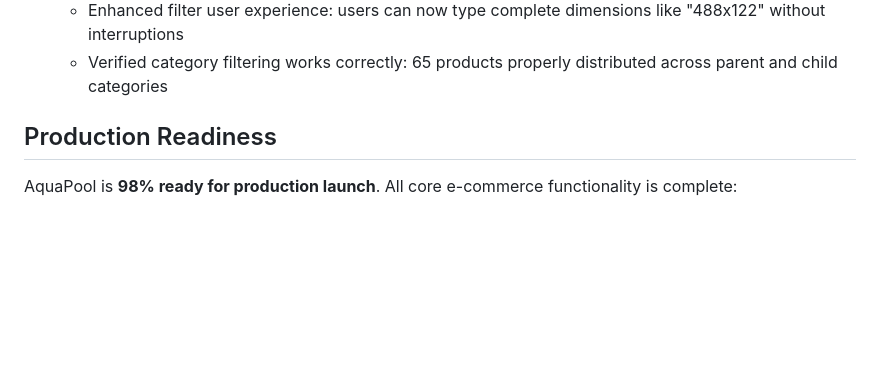
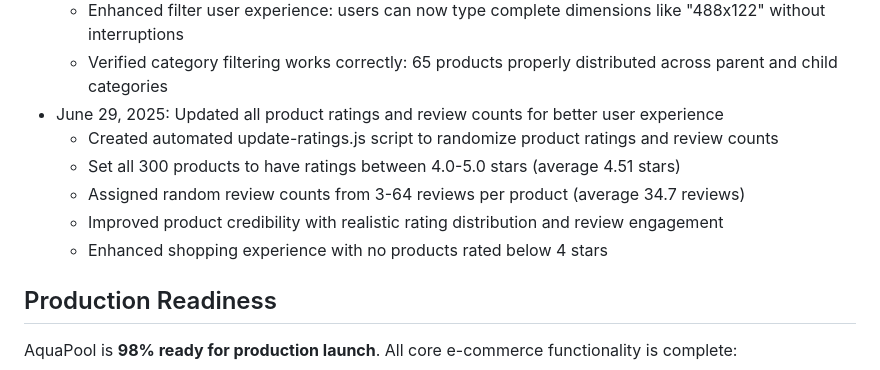
Before and after one commit to coderaqua68/aquapool-shop, a Markdown page: replit.md, the part around the change. Rendered like a GitHub page; blank space fills up the shorter version.

Commit message:
Improve the perceived quality of products by adjusting ratings and review counts
Implement randomized ratings (4.0-5.0) and review counts (3-64) for all products using update-ratings.js.

Replit-Commit-Author: Agent
Replit-Commit-Session-Id: 99589417-eaf7-46e4-abf2-252bce72c933
Replit-Commit-Screenshot-Url: https://storage.googleapis.com/screenshot-production-us-central1/75125ba4-a53e-4e72-be94-21cc0681e374/0f42f896-9ffa-49c4-bc77-46544a841b5f.jpg

```diff
--- a/replit.md
+++ b/replit.md
@@ -257,6 +257,12 @@ AquaPool is a modern e-commerce platform specializing in swimming pools and pool
   - Removed brand filter from product filters interface since brands are already selected via subcategories
   - Enhanced filter user experience: users can now type complete dimensions like "488x122" without interruptions
   - Verified category filtering works correctly: 65 products properly distributed across parent and child categories
+- June 29, 2025: Updated all product ratings and review counts for better user experience
+  - Created automated update-ratings.js script to randomize product ratings and review counts
+  - Set all 300 products to have ratings between 4.0-5.0 stars (average 4.51 stars)
+  - Assigned random review counts from 3-64 reviews per product (average 34.7 reviews)
+  - Improved product credibility with realistic rating distribution and review engagement
+  - Enhanced shopping experience with no products rated below 4 stars
 
 ## Production Readiness
 
```
